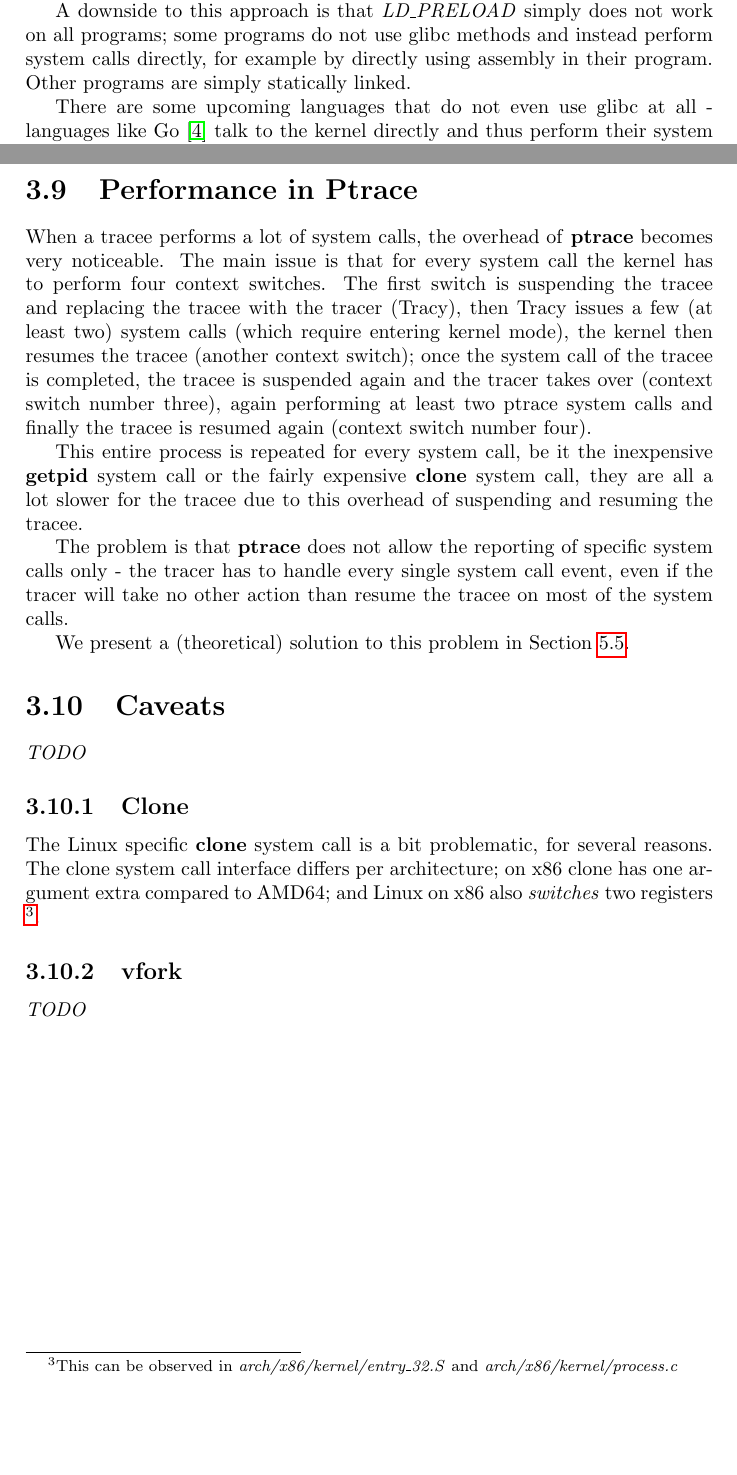
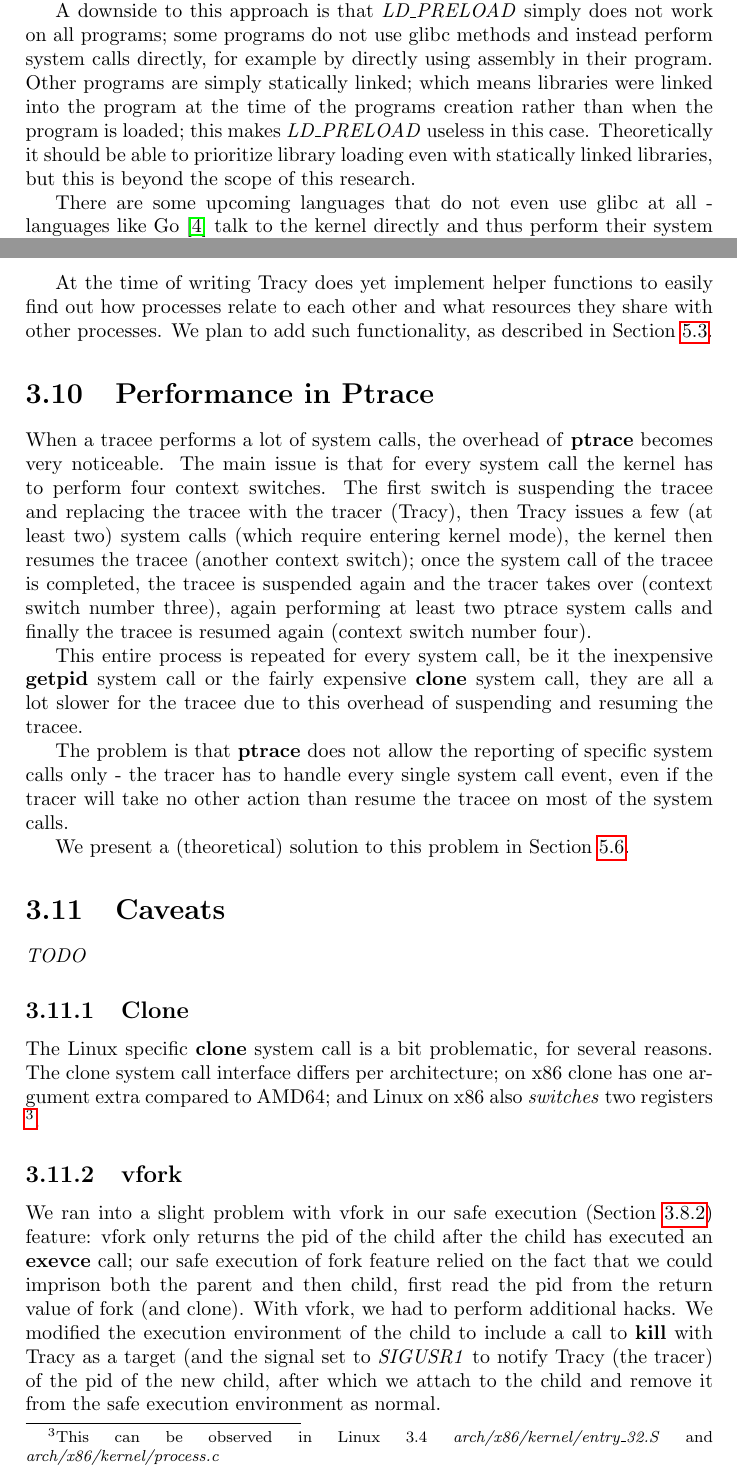
Before and after one commit to MerlijnWajer/tracy, a LaTeX document (report/report.tex): two parts of pages 7 and 18 of 31, joined at a grey line, cut so that both start at the same text, the shorter picture padded with empty space. Compiled offline with pdfLaTeX.

Commit message:
Again, more report.

```diff
--- a/report/report.tex
+++ b/report/report.tex
@@ -208,8 +206,11 @@ if the programs have to make use of the libraries being loaded.
 A downside to this approach is that \textit{LD\_PRELOAD} simply does not work
 on all programs; some programs do not use glibc methods and instead perform
 system calls directly, for example by directly using assembly in their program.
-Other programs are simply statically linked.
-%TODO Uitleggen waarom statically linked uitmaakt en wat het is.
+Other programs are simply statically linked; which means libraries were linked
+into the program at the time of the programs creation rather than when the
+program is loaded; this makes \textit{LD\_PRELOAD} useless in this case.
+Theoretically it should be able to prioritize library loading even with
+statically linked libraries, but this is beyond the scope of this research.
 
 There are some upcoming languages that do not even use glibc at all - languages
 like Go \cite{golang} talk to the kernel directly and thus perform their
@@ -783 +771,5 @@ seperate its file descriptor table as well as its file system attributes.
 
+At the time of writing Tracy does yet implement helper functions to easily find
+out how processes relate to each other and what resources they share with
+other processes. We plan to add such functionality, as described in
+Section \ref{future-threaded-tracees}.
@@ -786,11 +776,5 @@ seperate its file descriptor table as well as its file system attributes.
 
-
-
-
-
-% We could also talk about PTRACE_O_TRACEEXEC and PTRACE_O_TRACEVFORKDONE
-% and PTRACE_O_TRACEEXIT
-
+% TODO: execve() + not main thread? (wrt exit events, zie ook PTRACE_O_TRACEEXIT)
 
 \section{Performance in Ptrace}
 \label{ptrace-perf-problems}
@@ -832,17 +816,24 @@ The Linux specific \textbf{clone} system call is a bit problematic, for
 several reasons. The clone system call interface differs per architecture;
 on x86 clone has one argument extra compared to AMD64; and Linux on x86
 also \textit{switches} two registers
-\footnote{This can be observed in \textit{arch/x86/kernel/entry\_32.S}
+\footnote{This can be observed in Linux 3.4 \textit{arch/x86/kernel/entry\_32.S}
 and \textit{arch/x86/kernel/process.c}}.
 
 % x86: Args switched... Waarom? Misschien wel leuk om uit te zoeken.
 % x64: Argument minder dan x86
 
 \subsection{vfork}
-\textit{TODO}
 
-% Problemen die we tegen kwamen met vfork? (Het returned niet een pid
-% met safe-fork)
+We ran into a slight problem with vfork in our safe execution (Section
+\ref{safe-fork}) feature: vfork only returns the pid of the child after the
+child has executed an \textbf{exevce} call; our safe execution of fork feature
+relied on the fact that we could imprison both the parent and then child, first
+read the pid from the return value of fork (and clone). With vfork, we had to
+perform additional hacks. We modified the execution environment of the child
+to include a call to \textbf{kill} with Tracy as a target (and the signal set to
+\textit{SIGUSR1} to notify Tracy (the tracer) of the pid of the new child,
+after which we attach to the child and remove it from the safe execution
+environment as normal.
 
 \chapter{Soxy}
 
```
Also changed, not shown: report/report.tex (81 more changed lines).
